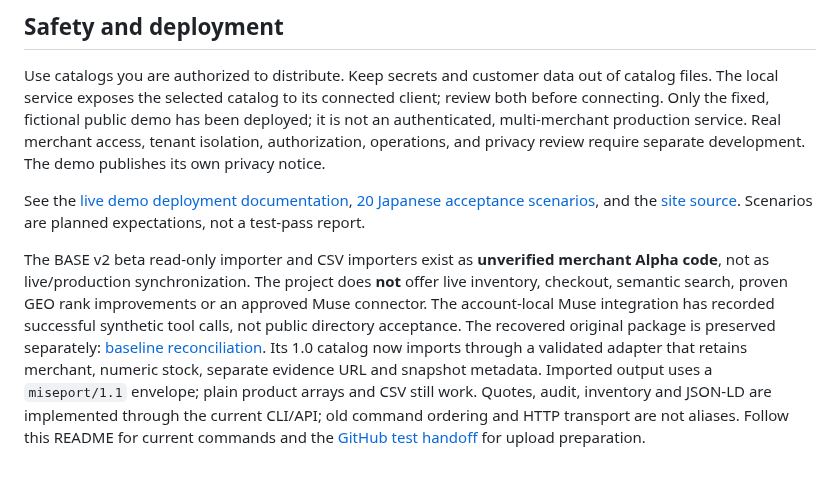
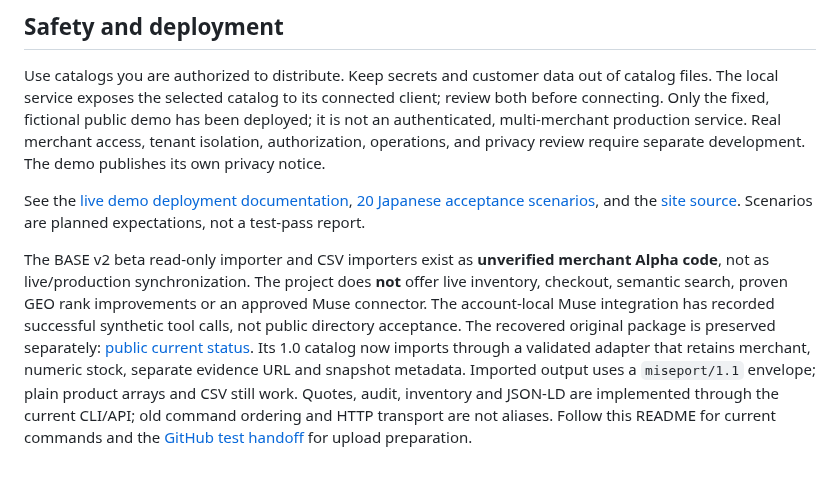
Before and after one commit to Siyuan-chat/miseport, a Markdown page: README.en.md, the part around the change. GitHub-like rendering.

Commit message:
docs(public): replace superseded deployment and legacy links

```diff
--- a/README.en.md
+++ b/README.en.md
@@ -82,4 +82,4 @@ Use catalogs you are authorized to distribute. Keep secrets and customer data ou
 
 See the [live demo deployment documentation](docs/CLOUDFLARE.md), [20 Japanese acceptance scenarios](docs/SCENARIOS.ja.md), and the [site source](site/index.html). Scenarios are planned expectations, not a test-pass report.
 
-The BASE v2 beta read-only importer and CSV importers exist as **unverified merchant Alpha code**, not as live/production synchronization. The project does **not** offer live inventory, checkout, semantic search, proven GEO rank improvements or an approved Muse connector. The account-local Muse integration has recorded successful synthetic tool calls, not public directory acceptance. The recovered original package is preserved separately: [baseline reconciliation](docs/LEGACY_BASELINE.md). Its 1.0 catalog now imports through a validated adapter that retains merchant, numeric stock, separate evidence URL and snapshot metadata. Imported output uses a `miseport/1.1` envelope; plain product arrays and CSV still work. Quotes, audit, inventory and JSON-LD are implemented through the current CLI/API; old command ordering and HTTP transport are not aliases. Follow this README for current commands and the [GitHub test handoff](docs/GITHUB_TESTING.md) for upload preparation.
+The BASE v2 beta read-only importer and CSV importers exist as **unverified merchant Alpha code**, not as live/production synchronization. The project does **not** offer live inventory, checkout, semantic search, proven GEO rank improvements or an approved Muse connector. The account-local Muse integration has recorded successful synthetic tool calls, not public directory acceptance. The recovered original package is preserved separately: [public current status](docs/STATUS.md). Its 1.0 catalog now imports through a validated adapter that retains merchant, numeric stock, separate evidence URL and snapshot metadata. Imported output uses a `miseport/1.1` envelope; plain product arrays and CSV still work. Quotes, audit, inventory and JSON-LD are implemented through the current CLI/API; old command ordering and HTTP transport are not aliases. Follow this README for current commands and the [GitHub test handoff](docs/GITHUB_TESTING.md) for upload preparation.
```
